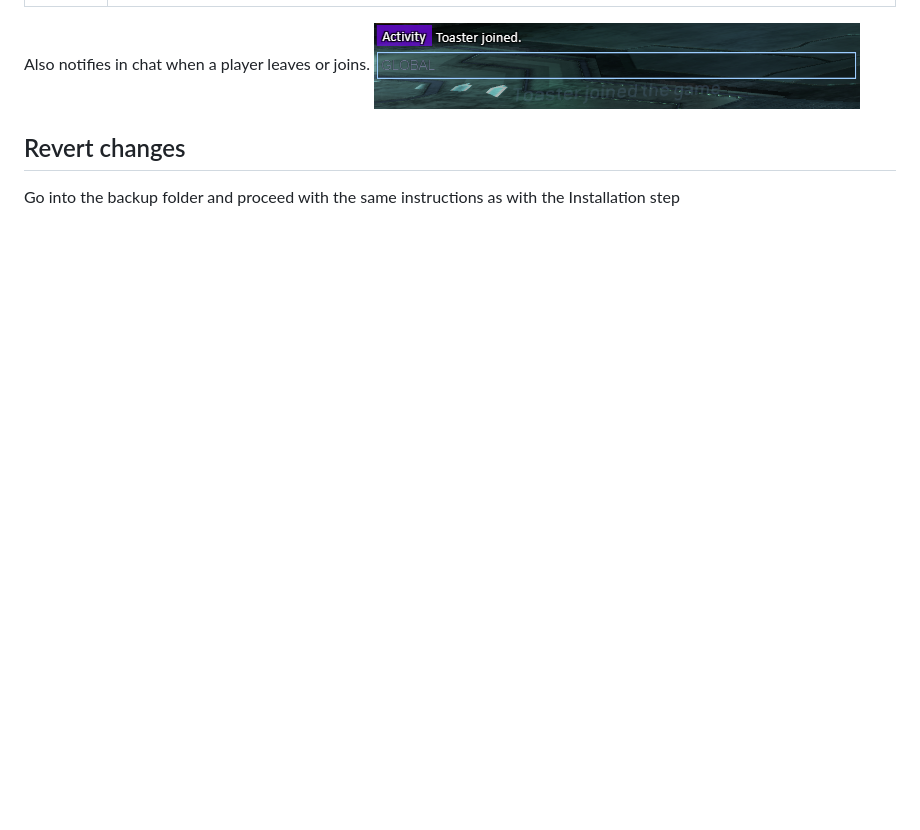
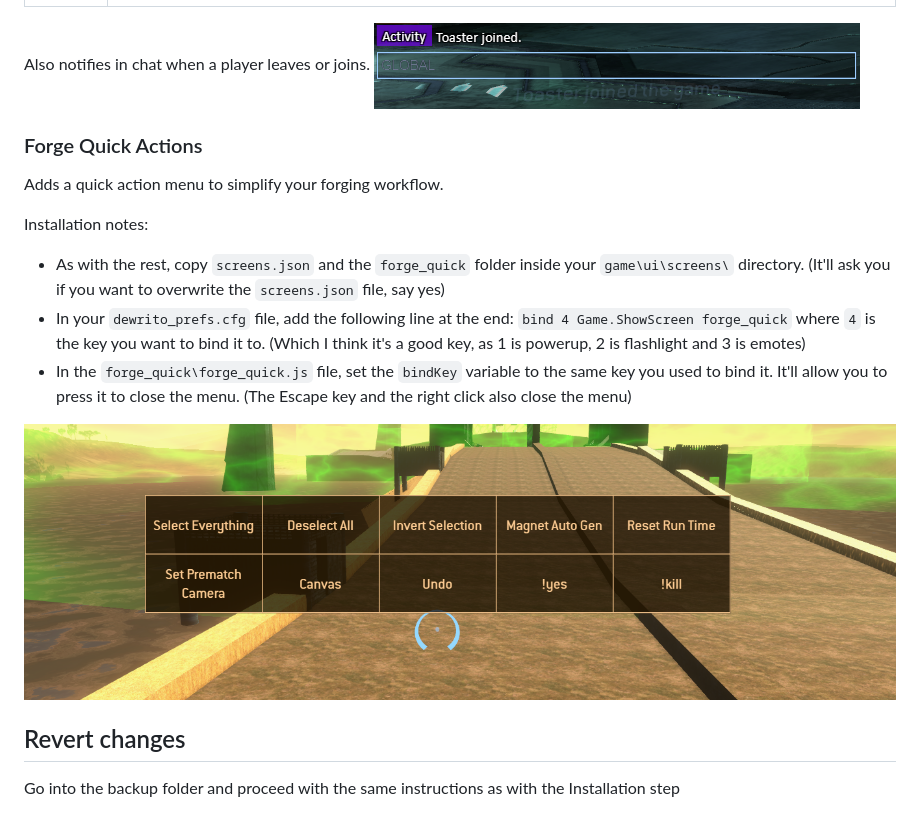
Before and after one commit to Micro-Wave-Oven/eldewrito-ui-mods, a Markdown page: README.md, the part around the change. Drawn GitHub-style; pictures changed too: resources/forge_quick_actions.png (added); blank space fills up the shorter version.

Commit message:
Added the forge quick actions feature

```diff
--- a/README.md
+++ b/README.md
@@ -47,6 +47,20 @@ Also notifies in chat when a player leaves or joins.
 
 
 
+### Forge Quick Actions
+
+Adds a quick action menu to simplify your forging workflow.
+
+Installation notes:
+
+- As with the rest, copy `screens.json` and the `forge_quick` folder inside your `game\ui\screens\` directory. (It'll ask you if you want to overwrite the `screens.json` file, say yes)
+- In your `dewrito_prefs.cfg` file, add the following line at the end: `bind 4 Game.ShowScreen forge_quick` where `4` is the key you want to bind it to. (Which I think it's a good key, as 1 is powerup, 2 is flashlight and 3 is emotes)
+- In the `forge_quick\forge_quick.js` file, set the `bindKey` variable to the same key you used to bind it. It'll allow you to press it to close the menu. (The Escape key and the right click also close the menu)
+
+![forge_quick_actions](resources/forge_quick_actions.png)
+
+
+
 ## Revert changes
 
 Go into the backup folder and proceed with the same instructions as with the Installation step
```
Also changed, not shown: 4 other files.
